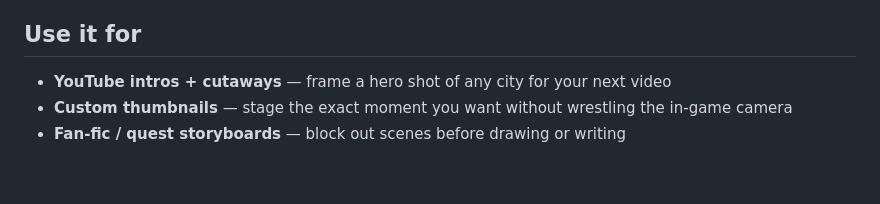
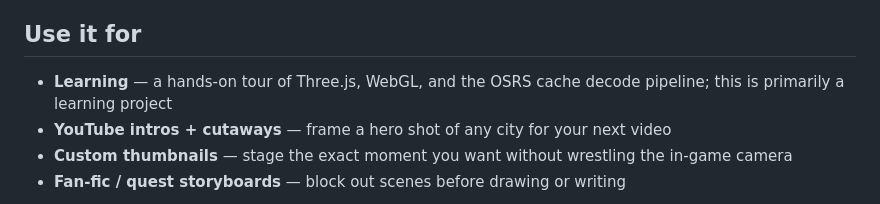
Before and after one commit to blixxurd/runescape-map-threejs, a Markdown page: README.md, the part around the change. GitHub-like rendering; blank space fills up the shorter version.

Commit message:
Lead Use it for with Learning bullet
This is primarily a learning project — Three.js, WebGL, and the OSRS
cache decode pipeline. Putting that first reframes the rest of the
section (YouTube, thumbnails, storyboards) as bonuses rather than the
main pitch.

Co-Authored-By: Claude Opus 4.7 (1M context) <noreply@anthropic.com>

```diff
--- a/README.md
+++ b/README.md
@@ -19,6 +19,7 @@ project reading public cache snapshots.
 
 ## Use it for
 
+- **Learning** — a hands-on tour of Three.js, WebGL, and the OSRS cache decode pipeline; this is primarily a learning project
 - **YouTube intros + cutaways** — frame a hero shot of any city for your next video
 - **Custom thumbnails** — stage the exact moment you want without wrestling the in-game camera
 - **Fan-fic / quest storyboards** — block out scenes before drawing or writing
```
